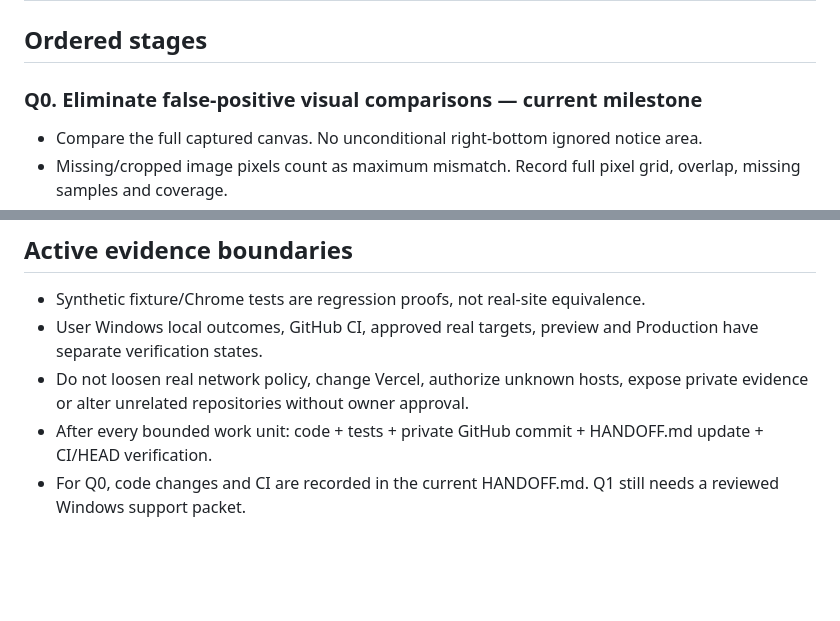
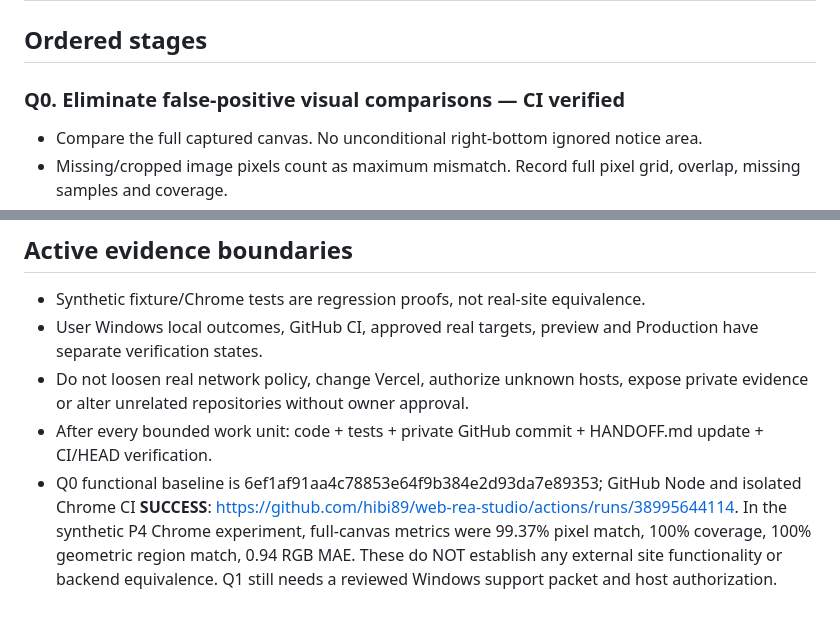
Before and after one commit to hibi89/web-rea-studio, a Markdown page: docs/QUALITY_FIRST_ROADMAP.md, 2 parts joined by grey strips. GitHub-like rendering; blank space fills up the shorter version.

Commit message:
docs(quality): certify Q0 and preserve verified real-site acceptance boundaries

```diff
--- a/docs/QUALITY_FIRST_ROADMAP.md
+++ b/docs/QUALITY_FIRST_ROADMAP.md
@@ -19,7 +19,7 @@ On at least three varied, authorized **real** sites: URL → safe observation
 
 ## Ordered stages
 
-### Q0. Eliminate false-positive visual comparisons — current milestone
+### Q0. Eliminate false-positive visual comparisons — CI verified
 - Compare the full captured canvas. No unconditional right-bottom ignored notice area.
 - Missing/cropped image pixels count as maximum mismatch. Record full pixel grid, overlap, missing samples and coverage.
 - Static-only quality gate: equal dimensions, complete sampled coverage, pixel match >=90%, RGB MAE <=20, geometry region match >=70%, no hidden mask.
@@ -57,4 +57,4 @@ On at least three varied, authorized **real** sites: URL → safe observation
 - User Windows local outcomes, GitHub CI, approved real targets, preview and Production have separate verification states.
 - Do not loosen real network policy, change Vercel, authorize unknown hosts, expose private evidence or alter unrelated repositories without owner approval.
 - After every bounded work unit: code + tests + private GitHub commit + HANDOFF.md update + CI/HEAD verification.
-- For Q0, code changes and CI are recorded in the current HANDOFF.md. Q1 still needs a reviewed Windows support packet.
+- Q0 functional baseline is 6ef1af91aa4c78853e64f9b384e2d93da7e89353; GitHub Node and isolated Chrome CI **SUCCESS**: https://github.com/hibi89/web-rea-studio/actions/runs/38995644114. In the synthetic P4 Chrome experiment, full-canvas metrics were 99.37% pixel match, 100% coverage, 100% geometric region match, 0.94 RGB MAE. These do NOT establish any external site functionality or backend equivalence. Q1 still needs a reviewed Windows support packet and host authorization.
```
